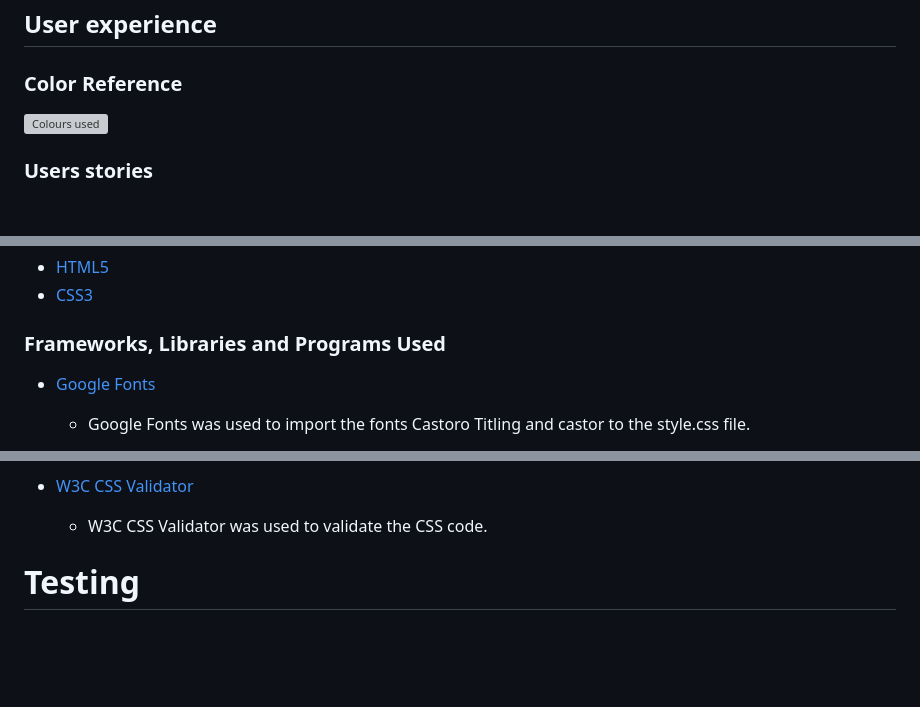
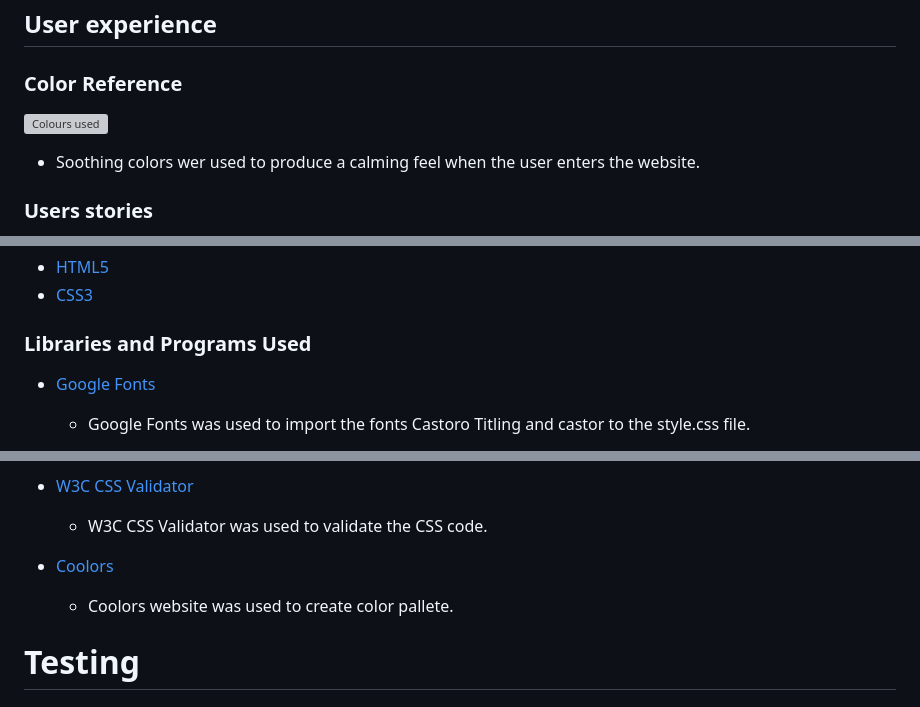
Before and after one commit to jayadeepravuri/CHARLOTTE-MAE, a Markdown page: project one/readdme.md, 3 parts joined by grey strips. GitHub-like rendering; blank space fills up the shorter version; grey boxes are pictures that could not be loaded.

```diff
--- a/project one/readdme.md
+++ b/project one/readdme.md
@@ -11,7 +11,9 @@ Visit the deployed website [here](https://)
 ### Color Reference
 
 
-![Colours used](https://github.com/jayadeepravuri/project-one/blob/265551bd885ffb8924a7c3d4a266ac98602d5b65/project%20one/assets/images/charlotte%20mae.png)
+![Colours used](https://github.com/jayadeepravuri/project-one/blob/a055bbf0c24b3bd72195e03581b898de188a232f/project%20one/assets/images/colorpallete.png)
+
+* Soothing colors wer used to produce a calming feel when the user enters the website.
 
 ### Users stories
 
@@ -58,7 +60,7 @@ The crucial objective of the wesbsite is to make its service attractive to the u
 * [HTML5](https://en.wikipedia.org/wiki/HTML5)
 * [CSS3](https://en.wikipedia.org/wiki/CSS)
 
-### Frameworks, Libraries and Programs Used
+### Libraries and Programs Used
 
 * [Google Fonts](https://fonts.google.com/)
     - Google Fonts was used to import the fonts Castoro Titling and castor to the style.css file.
@@ -86,6 +88,8 @@ The crucial objective of the wesbsite is to make its service attractive to the u
 
 * [W3C CSS Validator](https://jigsaw.w3.org/css-validator/)
     - W3C CSS Validator was used to validate the CSS code.
+* [Coolors](https://coolors.co/)
+    - Coolors website was used to create color pallete.
 
 
 
```
Also changed, not shown: other parts of project one/readdme.md (+1 -1 lines).
